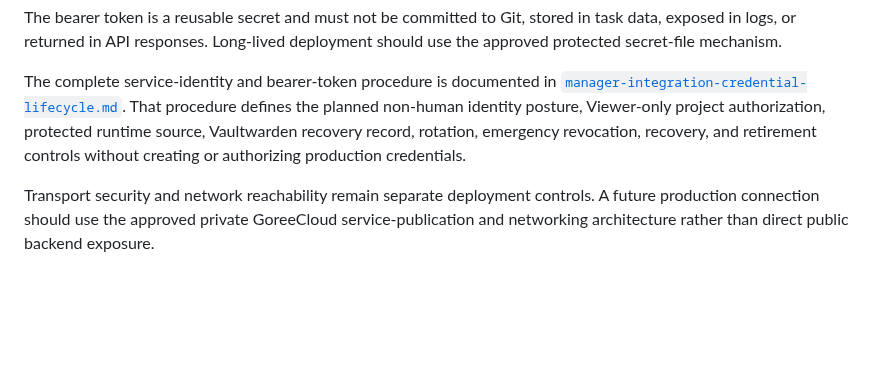
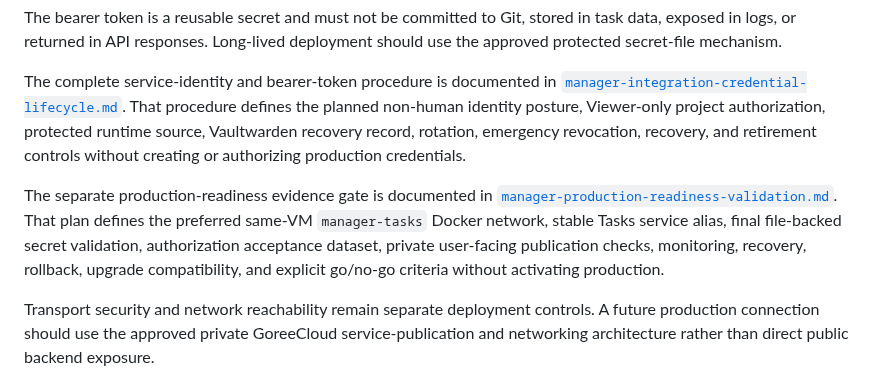
Before and after one commit to GoreeCloud/goreecloud-tasks, a Markdown page: docs/manager-api.md, the part around the change. Rendered like a GitHub page; blank space fills up the shorter version.

Commit message:
Link Manager production-readiness validation plan

```diff
--- a/docs/manager-api.md
+++ b/docs/manager-api.md
@@ -112,6 +112,8 @@ The bearer token is a reusable secret and must not be committed to Git, stored i
 
 The complete service-identity and bearer-token procedure is documented in [`manager-integration-credential-lifecycle.md`](manager-integration-credential-lifecycle.md). That procedure defines the planned non-human identity posture, Viewer-only project authorization, protected runtime source, Vaultwarden recovery record, rotation, emergency revocation, recovery, and retirement controls without creating or authorizing production credentials.
 
+The separate production-readiness evidence gate is documented in [`manager-production-readiness-validation.md`](manager-production-readiness-validation.md). That plan defines the preferred same-VM `manager-tasks` Docker network, stable Tasks service alias, final file-backed secret validation, authorization acceptance dataset, private user-facing publication checks, monitoring, recovery, rollback, upgrade compatibility, and explicit go/no-go criteria without activating production.
+
 Transport security and network reachability remain separate deployment controls. A future production connection should use the approved private GoreeCloud service-publication and networking architecture rather than direct public backend exposure.
 
 ## Validation requirements
```
